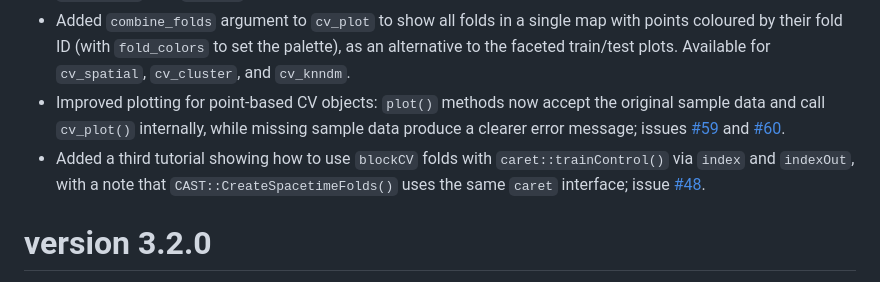
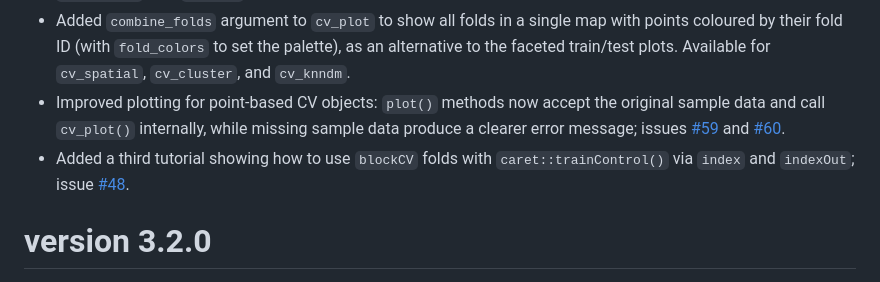
Before and after one commit to rvalavi/blockCV, a Markdown page: NEWS.md, the part around the change. GitHub-like rendering.

Commit message:
new tutorial

```diff
--- a/NEWS.md
+++ b/NEWS.md
@@ -6,7 +6,7 @@
 - Default reports, plots, and progress bars now run only in interactive sessions for `cv_spatial`, `cv_buffer`, `cv_cluster`, and `cv_nndm` where those output controls are available; issue [#57](https://github.com/rvalavi/blockCV/issues/57).
 - Added `combine_folds` argument to `cv_plot` to show all folds in a single map with points coloured by their fold ID (with `fold_colors` to set the palette), as an alternative to the faceted train/test plots. Available for `cv_spatial`, `cv_cluster`, and `cv_knndm`.
 - Improved plotting for point-based CV objects: `plot()` methods now accept the original sample data and call `cv_plot()` internally, while missing sample data produce a clearer error message; issues [#59](https://github.com/rvalavi/blockCV/issues/59) and [#60](https://github.com/rvalavi/blockCV/issues/60).
-- Added a third tutorial showing how to use `blockCV` folds with `caret::trainControl()` via `index` and `indexOut`, with a note that `CAST::CreateSpacetimeFolds()` uses the same `caret` interface; issue [#48](https://github.com/rvalavi/blockCV/issues/48).
+- Added a third tutorial showing how to use `blockCV` folds with `caret::trainControl()` via `index` and `indexOut`; issue [#48](https://github.com/rvalavi/blockCV/issues/48).
 
 # version 3.2.0
 
```
